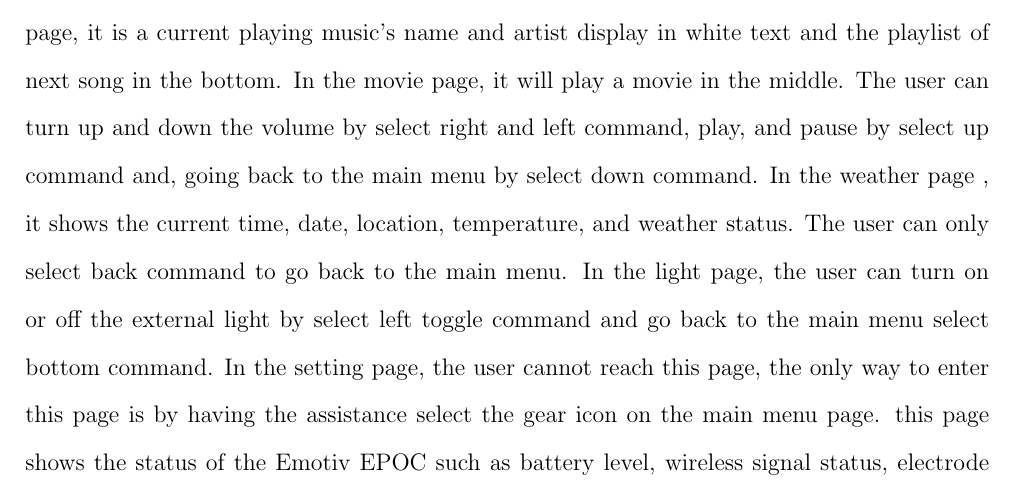
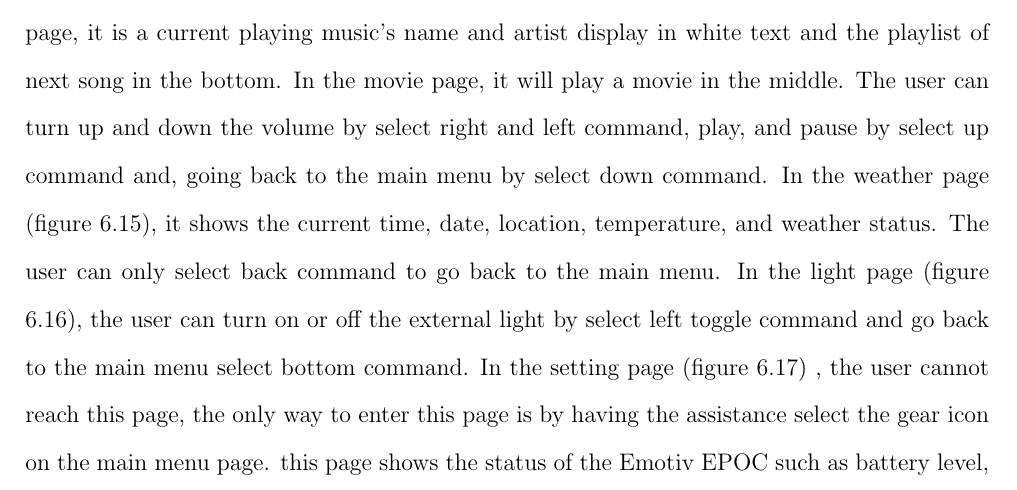
Before and after one commit to ioscarhunter/paper4, a LaTeX thesis (thesis.tex, which reads chapter6/development.tex): part of page 78 of 111, cut so that both start at the same text. Compiled offline with pdfLaTeX.

Commit message:
txs auto checkin

```diff
--- a/chapter6/development.tex
+++ b/chapter6/development.tex
@@ -94,7 +94,7 @@ In each visual stimulator, it has one LED install, with a light filter to reduce
 \end{table}
 
 \section{Entertainment System Program}
-\hspace{1.5cm}The windows application program to illustrate the use of SSVEP and ERPs, giving the feedback to subject. The user interface is designed for easy to use. There are four main commands which associated to the visual stimulator, up, down, left, right. In the main menu page (figure \ref{fig:main}) it shows four main functions of the program, music on top, the movie on right, light in right and, weather in the bottom. In the music page (figure \ref{fig:music}) the user can turn up and down the volume by select right and left command, and can skip the track by select up command and, going back to the main menu by select down command. On the right of this page, it is a current playing music's name and artist display in white text and the playlist of next song in the bottom. In the movie page, it will play a movie in the middle. The user can turn up and down the volume by select right and left command, play, and pause by select up command and, going back to the main menu by select down command.  In the weather page , it shows the current time, date, location, temperature, and weather status. The user can only select back command to go back to the main menu. In the light page, the user can turn on or off the external light by select left toggle command and go back to the main menu select bottom command. In the setting page, the user cannot reach this page, the only way to enter this page is by having the assistance select the gear icon on the main menu page. this page shows the status of the Emotiv EPOC such as battery level, wireless signal status, electrode contact quality of P3, P4, O1 and, O2 in 10-20 position system. the assistance can start the visual stimulator by press connect button and the program will start the visual stimulator and connect to Eemotiv to obtain EEG automatically.
+\hspace{1.5cm}The windows application program to illustrate the use of SSVEP and ERPs, giving the feedback to subject. The user interface is designed for easy to use. There are four main commands which associated to the visual stimulator, up, down, left, right. In the main menu page (figure \ref{fig:main}) it shows four main functions of the program, music on top, the movie on right, light in right and, weather in the bottom. In the music page (figure \ref{fig:music}) the user can turn up and down the volume by select right and left command, and can skip the track by select up command and, going back to the main menu by select down command. On the right of this page, it is a current playing music's name and artist display in white text and the playlist of next song in the bottom. In the movie page, it will play a movie in the middle. The user can turn up and down the volume by select right and left command, play, and pause by select up command and, going back to the main menu by select down command. In the weather page (figure \ref{fig:weather}), it shows the current time, date, location, temperature, and weather status. The user can only select back command to go back to the main menu. In the light page (figure \ref{fig:eqip}), the user can turn on or off the external light by select left toggle command and go back to the main menu select bottom command. In the setting page (figure \ref{fig:setting}) , the user cannot reach this page, the only way to enter this page is by having the assistance select the gear icon on the main menu page. this page shows the status of the Emotiv EPOC such as battery level, wireless signal status, electrode contact quality of P3, P4, O1 and, O2 in 10-20 position system. the assistance can start the visual stimulator by press connect button and the program will start the visual stimulator and connect to Eemotiv to obtain EEG automatically.
 
 
 
```
Also changed, not shown: chapter6/development.tex (2 more changed lines).
